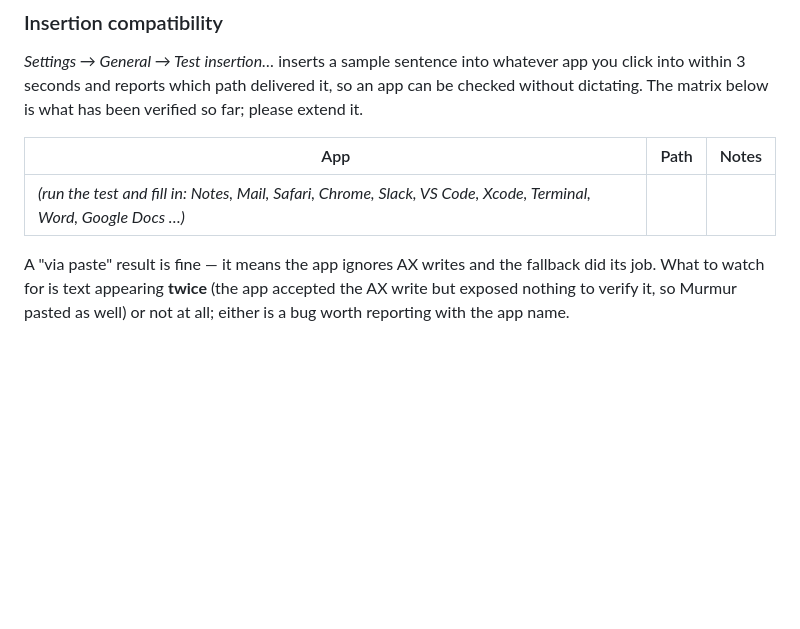
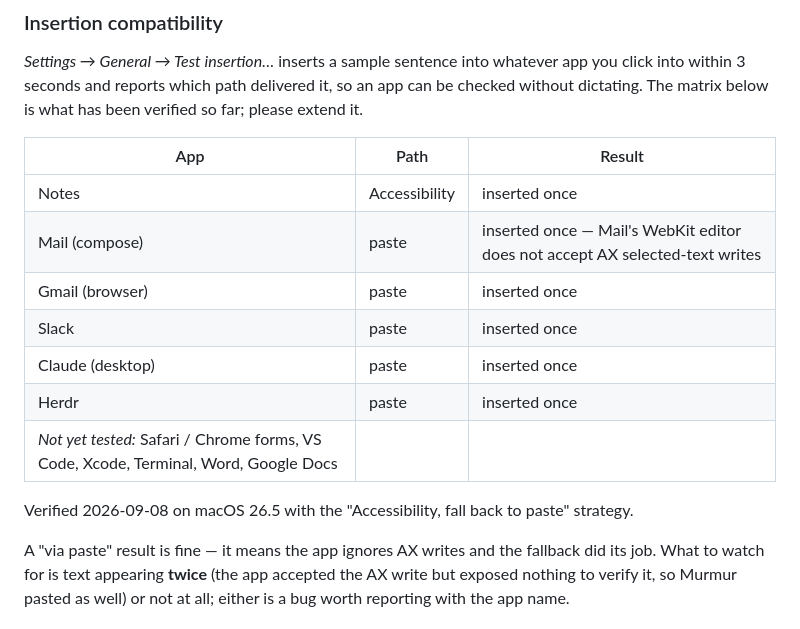
Before and after one commit to theneiam/murmur, a Markdown page: README.md, the part around the change. Rendered like a GitHub page; blank space fills up the shorter version.

Commit message:
chore: Update readme with com matrix

```diff
--- a/README.md
+++ b/README.md
@@ -107,9 +107,17 @@ Murmur opens an onboarding window that walks through the three things it needs:
 
 *Settings → General → Test insertion…* inserts a sample sentence into whatever app you click into within 3 seconds and reports which path delivered it, so an app can be checked without dictating. The matrix below is what has been verified so far; please extend it.
 
-| App | Path | Notes |
+| App | Path | Result |
 |---|---|---|
-| *(run the test and fill in: Notes, Mail, Safari, Chrome, Slack, VS Code, Xcode, Terminal, Word, Google Docs …)* | | |
+| Notes | Accessibility | inserted once |
+| Mail (compose) | paste | inserted once — Mail's WebKit editor does not accept AX selected-text writes |
+| Gmail (browser) | paste | inserted once |
+| Slack | paste | inserted once |
+| Claude (desktop) | paste | inserted once |
+| Herdr | paste | inserted once |
+| *Not yet tested:* Safari / Chrome forms, VS Code, Xcode, Terminal, Word, Google Docs | | |
+
+Verified 2026-09-08 on macOS 26.5 with the "Accessibility, fall back to paste" strategy.
 
 A "via paste" result is fine — it means the app ignores AX writes and the fallback did its job. What to watch for is text appearing **twice** (the app accepted the AX write but exposed nothing to verify it, so Murmur pasted as well) or not at all; either is a bug worth reporting with the app name.
 
```
